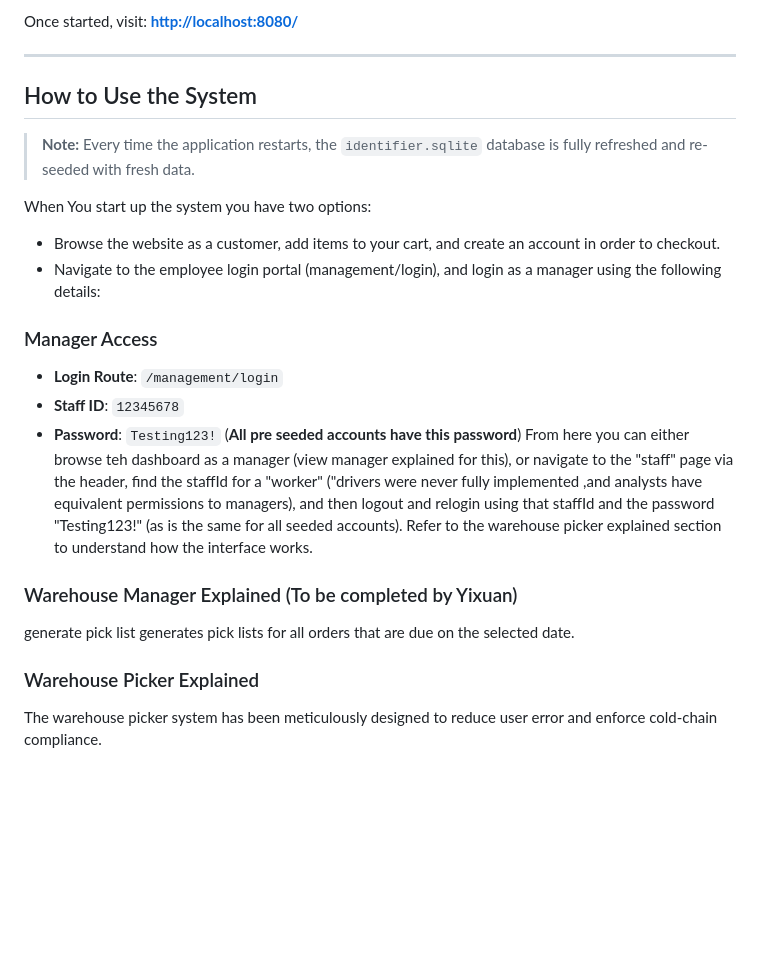
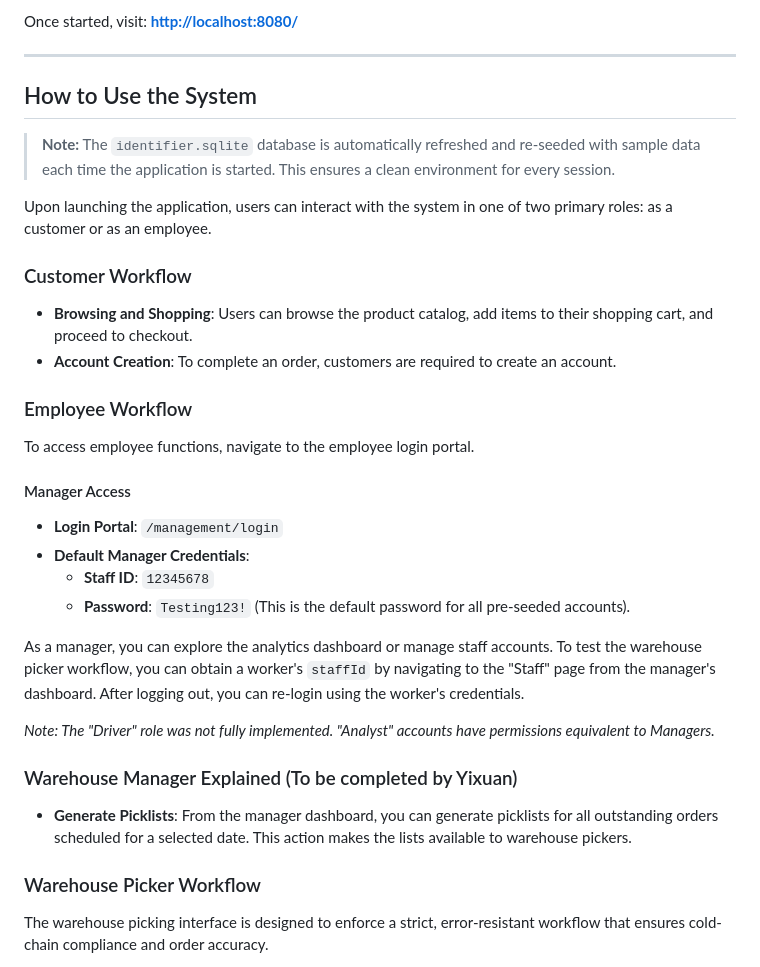
Before and after one commit to stockyy/Supermarket-App-Group25, a Markdown page: README.md, the part around one of its changes. Rendered like a GitHub page; blank space fills up the shorter version.

```diff
--- a/README.md
+++ b/README.md
@@ -83,22 +83,32 @@ Once started, visit: **[http://localhost:8080/](http://localhost:8080/)**
 
 ---
 
-##  How to Use the System
+## How to Use the System
 
-> **Note:** Every time the application restarts, the `identifier.sqlite` database is fully refreshed and re-seeded with fresh data.
+> **Note:** The `identifier.sqlite` database is automatically refreshed and re-seeded with sample data each time the application is started. This ensures a clean environment for every session.
 
-When You start up the system you have two options:
-* Browse the website as a customer, add items to your cart, and create an account in order to checkout.
-* Navigate to the employee login portal (management/login), and login as a manager using the following details:
-### Manager Access
-*   **Login Route**: `/management/login`
-*   **Staff ID**: `12345678`
-*   **Password**: `Testing123!` (**All pre seeded accounts have this password**)
-From here you can either browse teh dashboard as a manager (view manager explained for this), or navigate to the "staff" page via the header, find the staffId for a "worker" ("drivers were never fully implemented ,and analysts have equivalent permissions to managers), and then logout and relogin using that staffId and the password "Testing123!" (as is the same for all seeded accounts). Refer to the warehouse picker explained section to understand how the interface works.
+Upon launching the application, users can interact with the system in one of two primary roles: as a customer or as an employee.
+
+### Customer Workflow
+- **Browsing and Shopping**: Users can browse the product catalog, add items to their shopping cart, and proceed to checkout.
+- **Account Creation**: To complete an order, customers are required to create an account.
+
+### Employee Workflow
+To access employee functions, navigate to the employee login portal.
+
+#### Manager Access
+- **Login Portal**: `/management/login`
+- **Default Manager Credentials**:
+    - **Staff ID**: `12345678`
+    - **Password**: `Testing123!` (This is the default password for all pre-seeded accounts).
+
+As a manager, you can explore the analytics dashboard or manage staff accounts. To test the warehouse picker workflow, you can obtain a worker's `staffId` by navigating to the "Staff" page from the manager's dashboard. After logging out, you can re-login using the worker's credentials.
+
+*Note: The "Driver" role was not fully implemented. "Analyst" accounts have permissions equivalent to Managers.*
 
 ### Warehouse Manager Explained (To be completed by Yixuan)
-generate pick list generates pick lists for all orders that are due on the selected date.
+- **Generate Picklists**: From the manager dashboard, you can generate picklists for all outstanding orders scheduled for a selected date. This action makes the lists available to warehouse pickers.
 
-### Warehouse Picker Explained
-The warehouse picker system has been meticulously designed to reduce user error and enforce cold-chain compliance.
+### Warehouse Picker Workflow
+The warehouse picking interface is designed to enforce a strict, error-resistant workflow that ensures cold-chain compliance and order accuracy.
 
```
Also changed, not shown: other parts of README.md (+28 -13 lines).
